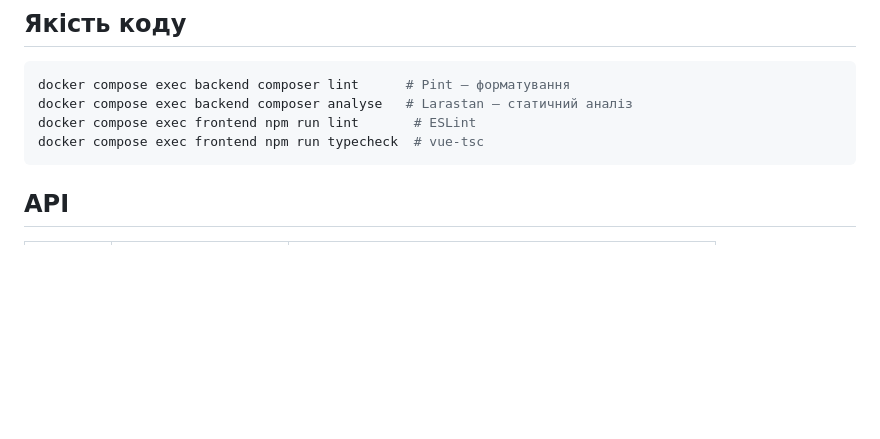
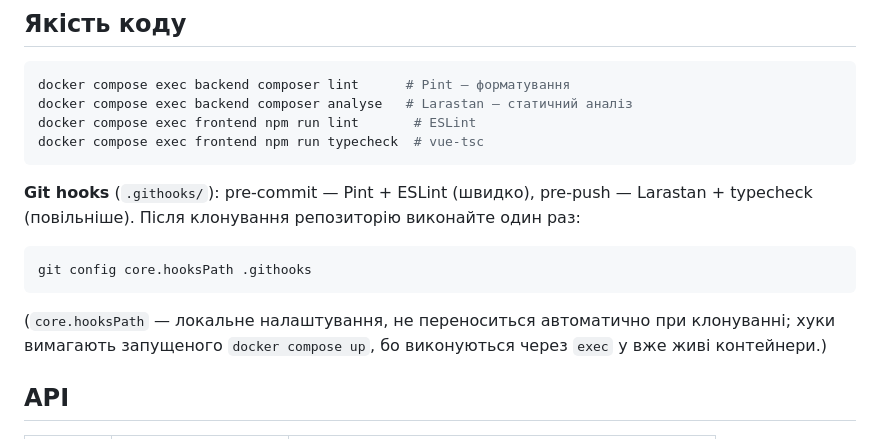
Before and after one commit to MooCot/Manifay-, a Markdown page: README.md, the part around the change. Drawn GitHub-style; blank space fills up the shorter version.

Commit message:
docs: git hooks - commands, core.hooksPath, requires docker running

````diff
--- a/README.md
+++ b/README.md
@@ -29,6 +29,12 @@ docker compose exec backend composer analyse   # Larastan — статичний
 docker compose exec frontend npm run lint       # ESLint
 docker compose exec frontend npm run typecheck  # vue-tsc
 ```
+
+**Git hooks** (`.githooks/`): pre-commit — Pint + ESLint (швидко), pre-push — Larastan + typecheck (повільніше). Після клонування репозиторію виконайте один раз:
+```bash
+git config core.hooksPath .githooks
+```
+(`core.hooksPath` — локальне налаштування, не переноситься автоматично при клонуванні; хуки вимагають запущеного `docker compose up`, бо виконуються через `exec` у вже живі контейнери.)
 
 ## API
 
````
Also changed, not shown: CLAUDE.md (+2 -1 lines).
